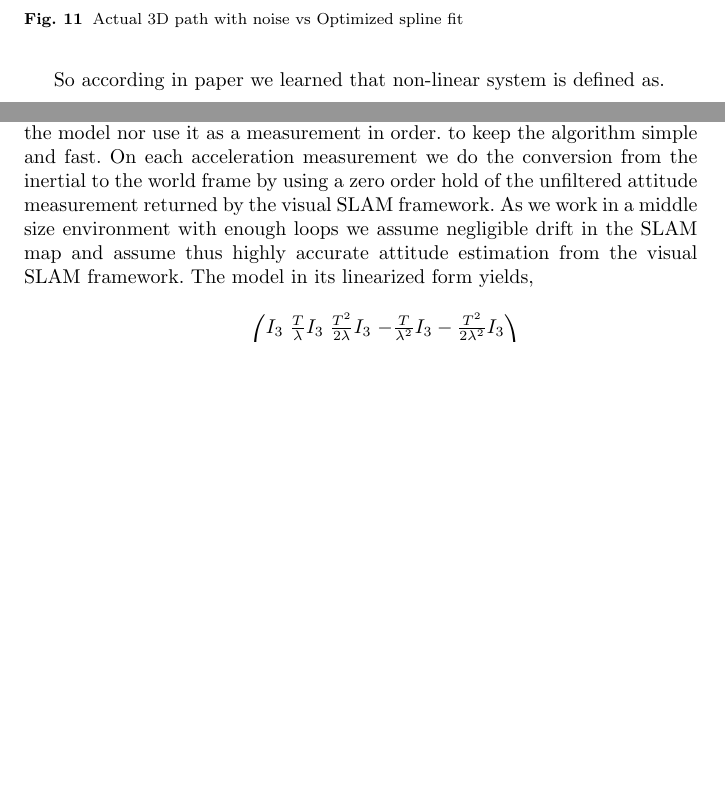
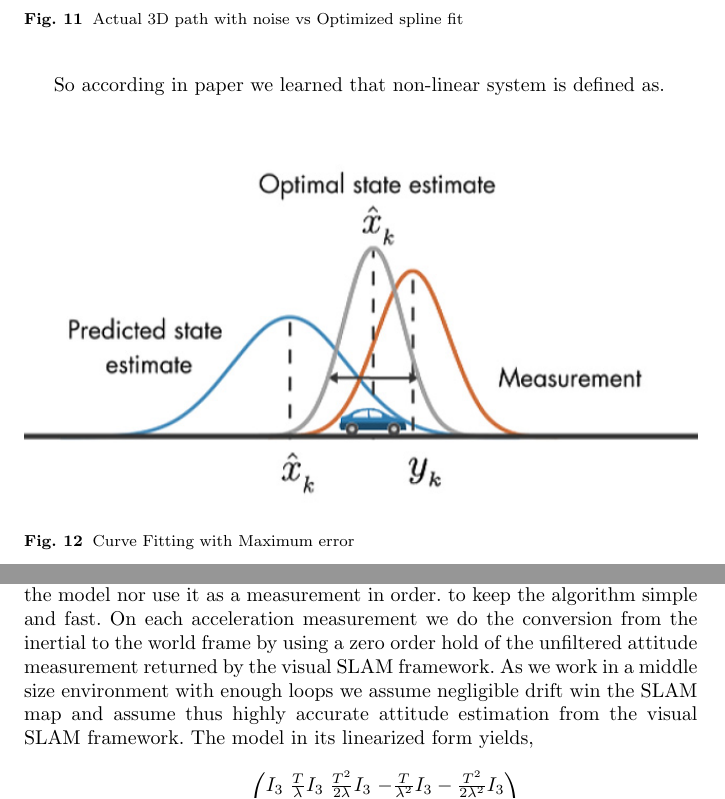
Before and after one commit to rknambiar/Scale-Estimation-Monocular-SLAM, a LaTeX paper (Report/ENPM667 Midterm Project REport.tex, which reads Report/text/EKF.tex): two parts of pages 15 and 16 of 23, joined at a grey line, cut so that both start at the same text, the shorter picture padded with empty space. Compiled offline with pdfLaTeX.

Commit message:
Image added

```diff
--- a/Report/text/EKF.tex
+++ b/Report/text/EKF.tex
@@ -8,13 +8,17 @@ $ X=AX +BU + W_d $  and $ Y=CX + W_n $
 In this $ W_d $ is disturbance and $ W_n $ is the noise by sensor.
 So Kalman filter is used judges between data be disturbance and noise.
 
+
 If $W_d >> W_n$ that means disturbance amount is higher than noise hence state estimation can rely more on sensor data for mapping than on previous state. And sensor is more reliable.
 
 if $W_n >> W_d$ that means noise amount is higher than disturbance hence state estimation can rely more on previous plot data for mapping than on sensor. And state is more reliable than sensor.
 
 So according in paper we learned that non-linear system is defined as.
 
-
+\begin{figure}[!htb]
+\includegraphics[width=\textwidth]{./figures/EKF.jpg}
+\caption{Curve Fitting with Maximum error }
+\end{figure}
 
 \begin{algorithm}
 \caption{Kalman filter algorithm}\label{alg-gd}
@@ -59,7 +63,7 @@ So now lets take non-linear state equation as follows
 
 where $x_k+1$ is the position without scale of the IMU/Camera and $v_{k+1}$ , $a_k+1$ are the velocity and acceleration of the IMU/Camera in metric unit [m]. $ν_k$ is the gaussian process noise.
 Every vector in $z_k$ is resolved in the world frame W. Note that we do not
-include the orientation information in the model nor use it as a measurement in order. to keep the algorithm simple and fast. On each acceleration measurement we do the conversion from the inertial to the world frame by using a zero order hold  of the unfiltered attitude measurement returned by the visual SLAM framework. As we work in a middle size environment with enough loops we assume negligible drift in the SLAM map and assume thus highly accurate attitude estimation from the visual SLAM framework. The model in its linearized form yields,
+include the orientation information in the model nor use it as a measurement in order. to keep the algorithm simple and fast. On each acceleration measurement we do the conversion from the inertial to the world frame by using a zero order hold  of the unfiltered attitude measurement returned by the visual SLAM framework. As we work in a middle size environment with enough loops we assume negligible drift win the SLAM map and assume thus highly accurate attitude estimation from the visual SLAM framework. The model in its linearized form yields,
 
 \begin{equation}
 F_k=
```
Also changed, not shown: Report/figures/EKF.jpg (added).
